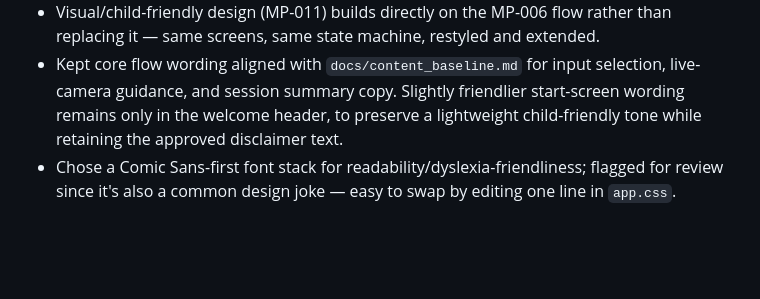
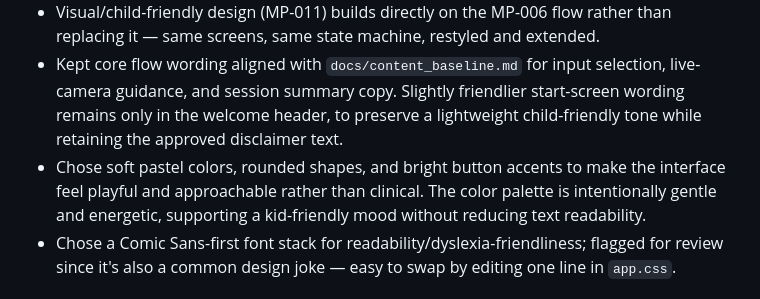
Before and after one commit to SE4CVndNN/movepal, a Markdown page: docs/ux_flow.md, the part around the change. GitHub-like rendering; blank space fills up the shorter version.

Commit message:
mp-011 done

```diff
--- a/docs/ux_flow.md
+++ b/docs/ux_flow.md
@@ -57,6 +57,7 @@ is connected to the actual game flow.
 - Initially wrote the permission-denied message into `#camera-status` on the camera-choice screen, but that screen gets hidden immediately when switching to the fallback screen, so the message was never visible. Fixed by adding a dedicated `#fallback-reason` element on the fallback screen itself.
 - Visual/child-friendly design (MP-011) builds directly on the MP-006 flow rather than replacing it — same screens, same state machine, restyled and extended.
 - Kept core flow wording aligned with `docs/content_baseline.md` for input selection, live-camera guidance, and session summary copy. Slightly friendlier start-screen wording remains only in the welcome header, to preserve a lightweight child-friendly tone while retaining the approved disclaimer text.
+- Chose soft pastel colors, rounded shapes, and bright button accents to make the interface feel playful and approachable rather than clinical. The color palette is intentionally gentle and energetic, supporting a kid-friendly mood without reducing text readability.
 - Chose a Comic Sans-first font stack for readability/dyslexia-friendliness; flagged for review since it's also a common design joke — easy to swap by editing one line in `app.css`.
 
 ## Known limitations / follow-up
```
